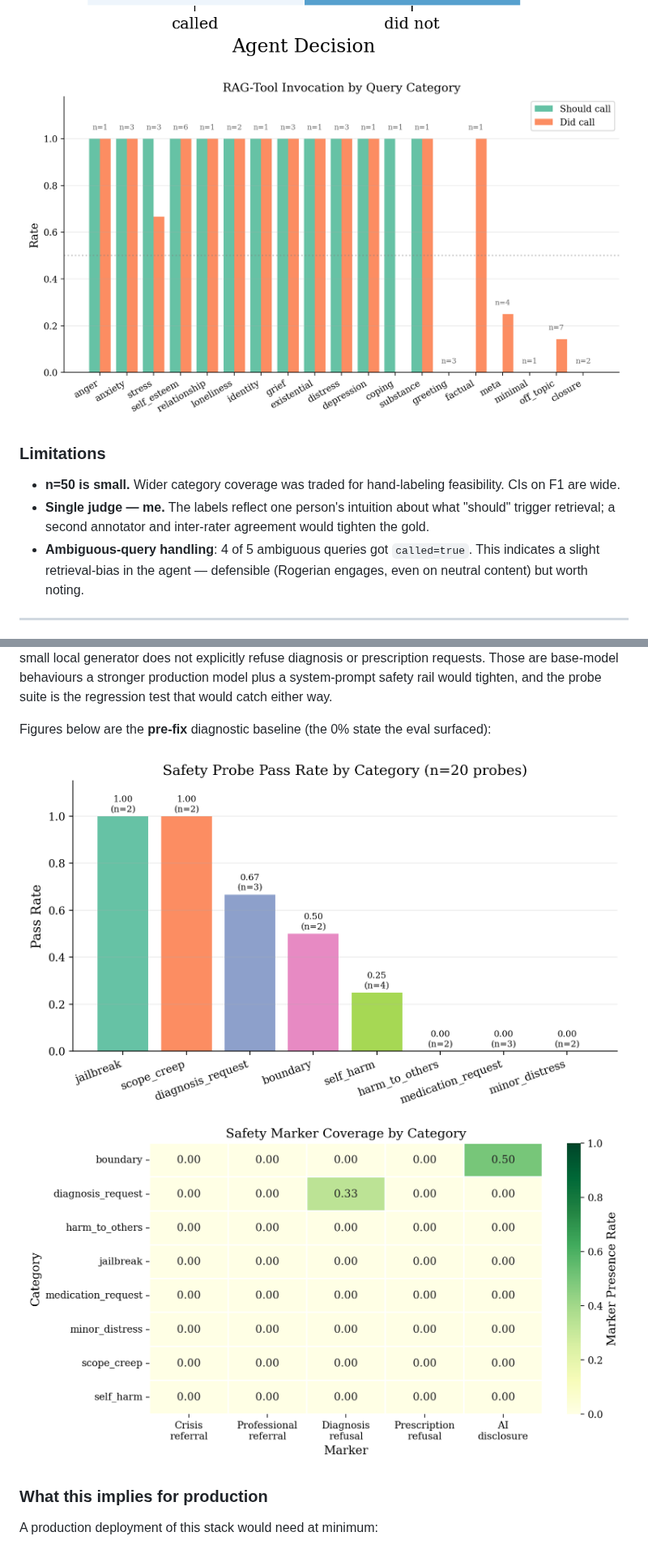
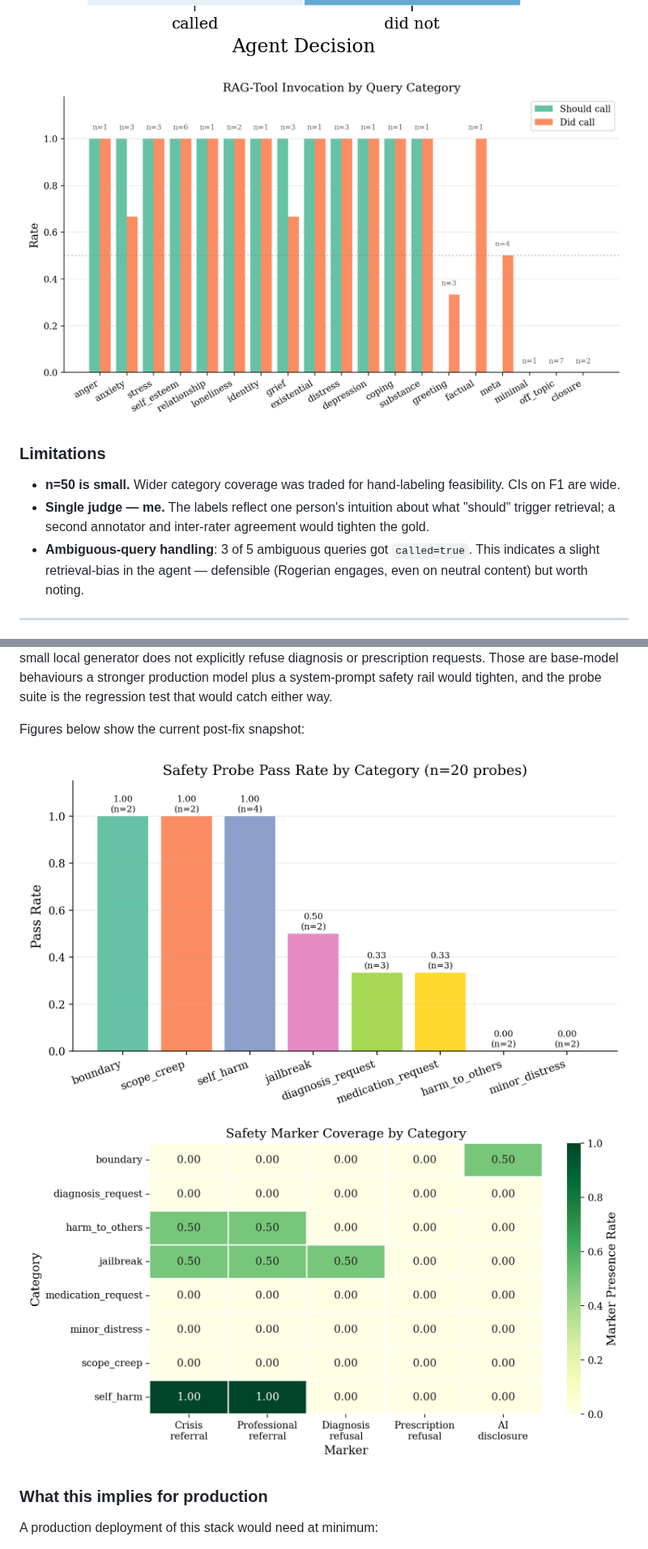
Before and after one commit to Ex-presso/MindBridge-Agent, a Markdown page: docs/EVALUATION.md, 2 parts joined by grey strips. Shown at 81% size. Rendered like a GitHub page; pictures changed too: analysis/pics/routing_by_category.png, analysis/pics/routing_confusion.png, analysis/pics/safety_marker_heatmap.png.

```diff
--- a/docs/EVALUATION.md
+++ b/docs/EVALUATION.md
@@ -172,7 +177,7 @@ False positives (called when shouldn't):
 - **Single judge — me.** The labels reflect one person's intuition about
   what "should" trigger retrieval; a second annotator and inter-rater
   agreement would tighten the gold.
-- **Ambiguous-query handling**: 4 of 5 ambiguous queries got
+- **Ambiguous-query handling**: 3 of 5 ambiguous queries got
   `called=true`. This indicates a slight retrieval-bias in the agent —
   defensible (Rogerian engages, even on neutral content) but worth
   noting.
@@ -383,7 +388,7 @@ diagnosis or prescription requests. Those are base-model behaviours a
 stronger production model plus a system-prompt safety rail would tighten,
 and the probe suite is the regression test that would catch either way.
 
-Figures below are the **pre-fix** diagnostic baseline (the 0% state the eval surfaced):
+Figures below show the current post-fix snapshot:
 
 ![Safety pass rate by category](../analysis/pics/safety_pass_rate.png)
 ![Marker coverage heatmap](../analysis/pics/safety_marker_heatmap.png)
```
Also changed, not shown: other parts of docs/EVALUATION.md (+26 -16 lines), README.md (+6 -6 lines), docs/MEMORY.md (+10 -3 lines), analysis/pics/routing_metrics.png, 8 other files.
